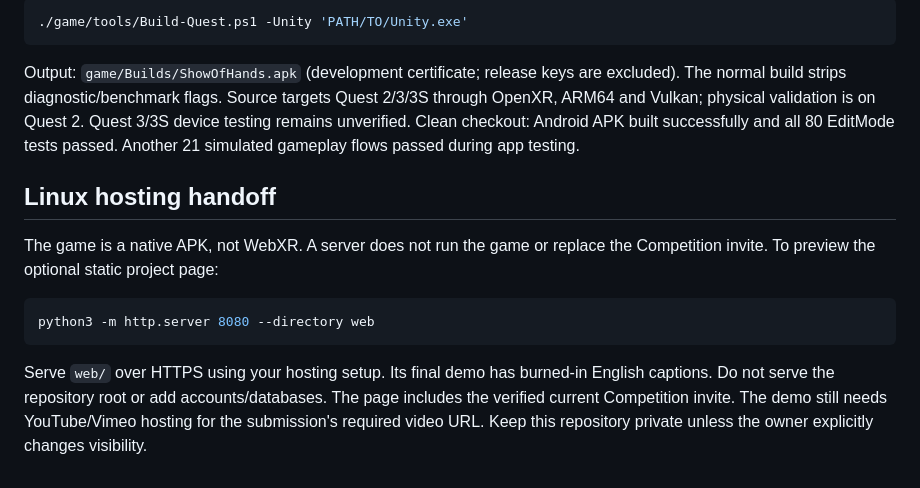
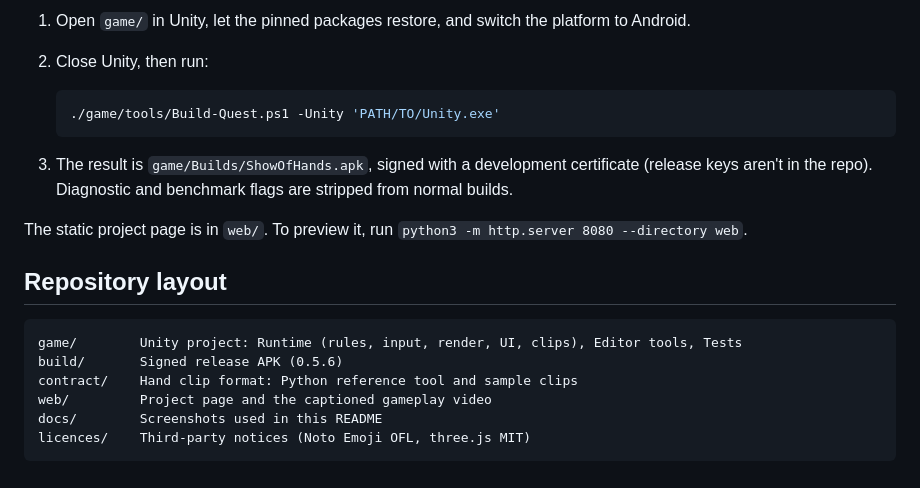
Before and after one commit to woooj02/hand-duel, a Markdown page: README.md, the part around one of its changes. Drawn GitHub-style.

````diff
--- a/README.md
+++ b/README.md
@@ -29,25 +96,23 @@ With Unity closed, run:
 
-```powershell
-./game/tools/Build-Quest.ps1 -Unity 'PATH/TO/Unity.exe'
+1. Open `game/` in Unity, let the pinned packages restore, and switch the platform to Android.
+2. Close Unity, then run:
+
+   ```powershell
+   ./game/tools/Build-Quest.ps1 -Unity 'PATH/TO/Unity.exe'
+   ```
+
+3. The result is `game/Builds/ShowOfHands.apk`, signed with a development certificate (release keys aren't in the repo).
+   Diagnostic and benchmark flags are stripped from normal builds.
+
+The static project page is in `web/`. To preview it, run `python3 -m http.server 8080 --directory web`.
+
+## Repository layout
+
 ```
-
-Output: `game/Builds/ShowOfHands.apk` (development certificate; release keys are excluded).
-The normal build strips diagnostic/benchmark flags. Source targets Quest 2/3/3S
-through OpenXR, ARM64 and Vulkan; physical validation is on Quest 2. Quest 3/3S
-device testing remains unverified. Clean checkout: Android APK built successfully
-and all 80 EditMode tests passed. Another 21 simulated gameplay flows passed during app testing.
-
-## Linux hosting handoff
-
-The game is a native APK, not WebXR. A server does not run the game or replace
-the Competition invite. To preview the optional static project page:
-
-```sh
-python3 -m http.server 8080 --directory web
+game/        Unity project: Runtime (rules, input, render, UI, clips), Editor tools, Tests
+build/       Signed release APK (0.5.6)
+contract/    Hand clip format: Python reference tool and sample clips
+web/         Project page and the captioned gameplay video
+docs/        Screenshots used in this README
+licences/    Third-party notices (Noto Emoji OFL, three.js MIT)
 ```
-
-Serve `web/` over HTTPS using your hosting setup. Its final demo has burned-in
-English captions. Do not serve the repository root or add accounts/databases.
-The page includes the verified current Competition invite.
-The demo still needs YouTube/Vimeo hosting for the submission's required video URL.
-Keep this repository private unless the owner explicitly changes visibility.
````
Also changed, not shown: other parts of README.md (+82 -15 lines), docs/arcade.jpg (added), docs/borrowlight.jpg (added).
